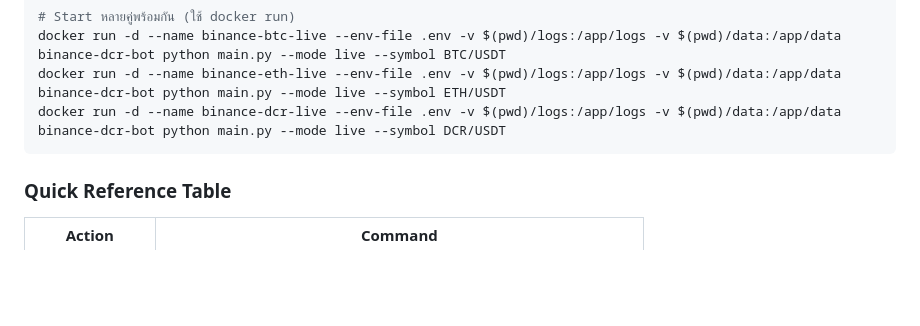
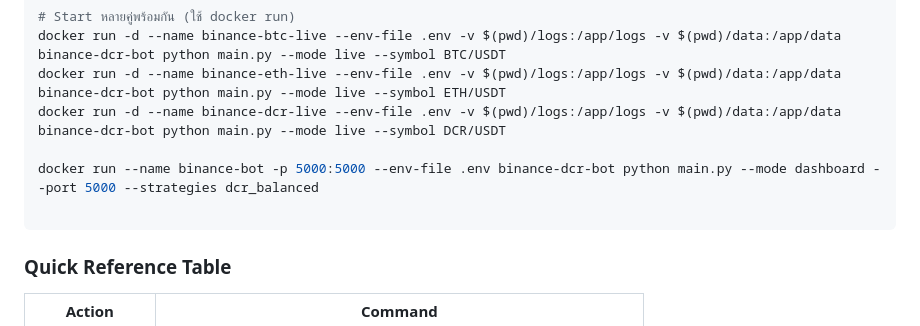
Before and after one commit to geekp2p/Binance-Auto-Rebalance-Bot-, a Markdown page: README.md, the part around the change. Drawn GitHub-style; blank space fills up the shorter version.

````diff
--- a/README.md
+++ b/README.md
@@ -250,6 +250,9 @@ docker-compose --profile dcr up -d
 docker run -d --name binance-btc-live --env-file .env -v $(pwd)/logs:/app/logs -v $(pwd)/data:/app/data binance-dcr-bot python main.py --mode live --symbol BTC/USDT
 docker run -d --name binance-eth-live --env-file .env -v $(pwd)/logs:/app/logs -v $(pwd)/data:/app/data binance-dcr-bot python main.py --mode live --symbol ETH/USDT
 docker run -d --name binance-dcr-live --env-file .env -v $(pwd)/logs:/app/logs -v $(pwd)/data:/app/data binance-dcr-bot python main.py --mode live --symbol DCR/USDT
+
+docker run --name binance-bot -p 5000:5000 --env-file .env binance-dcr-bot python main.py --mode dashboard --port 5000 --strategies dcr_balanced
+
 ```
 
 ### Quick Reference Table
````
